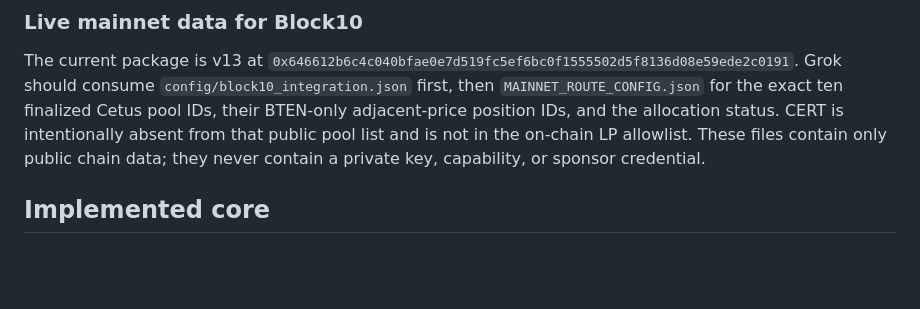
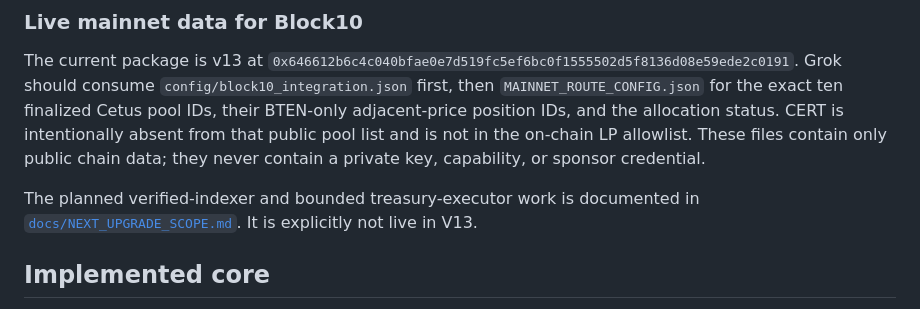
Before and after one commit to 2SECSUI/BTEN, a Markdown page: README.md, the part around the change. Drawn GitHub-style; blank space fills up the shorter version.

Commit message:
document bounded direct Cetus verifier scope

```diff
--- a/README.md
+++ b/README.md
@@ -25,6 +25,10 @@ their BTEN-only adjacent-price position IDs, and the allocation status.
 CERT is intentionally absent from that public pool list and is not in the
 on-chain LP allowlist. These files contain only public chain data; they never
 contain a private key, capability, or sponsor credential.
+
+The planned verified-indexer and bounded treasury-executor work is documented
+in [`docs/NEXT_UPGRADE_SCOPE.md`](docs/NEXT_UPGRADE_SCOPE.md). It is explicitly
+not live in V13.
 
 ## Implemented core
 
```
Also changed, not shown: docs/NEXT_UPGRADE_SCOPE.md (added, +45 -0 lines).
